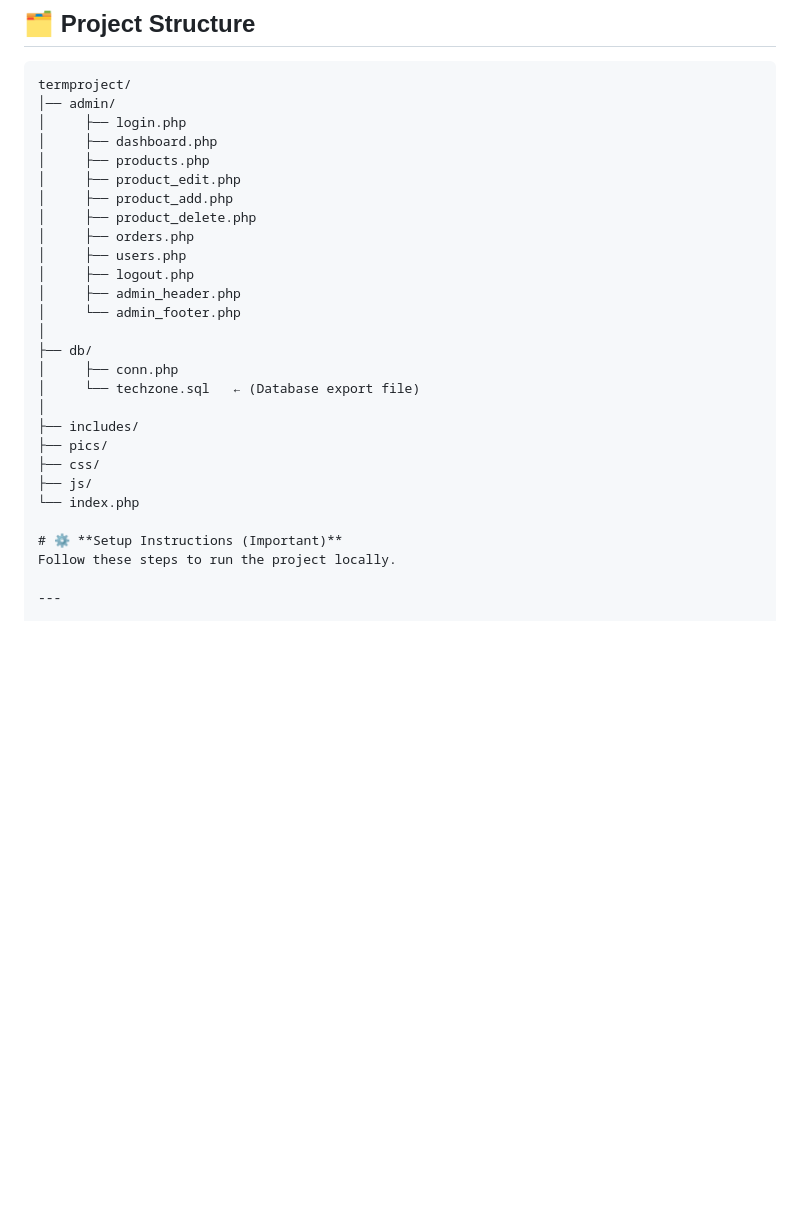
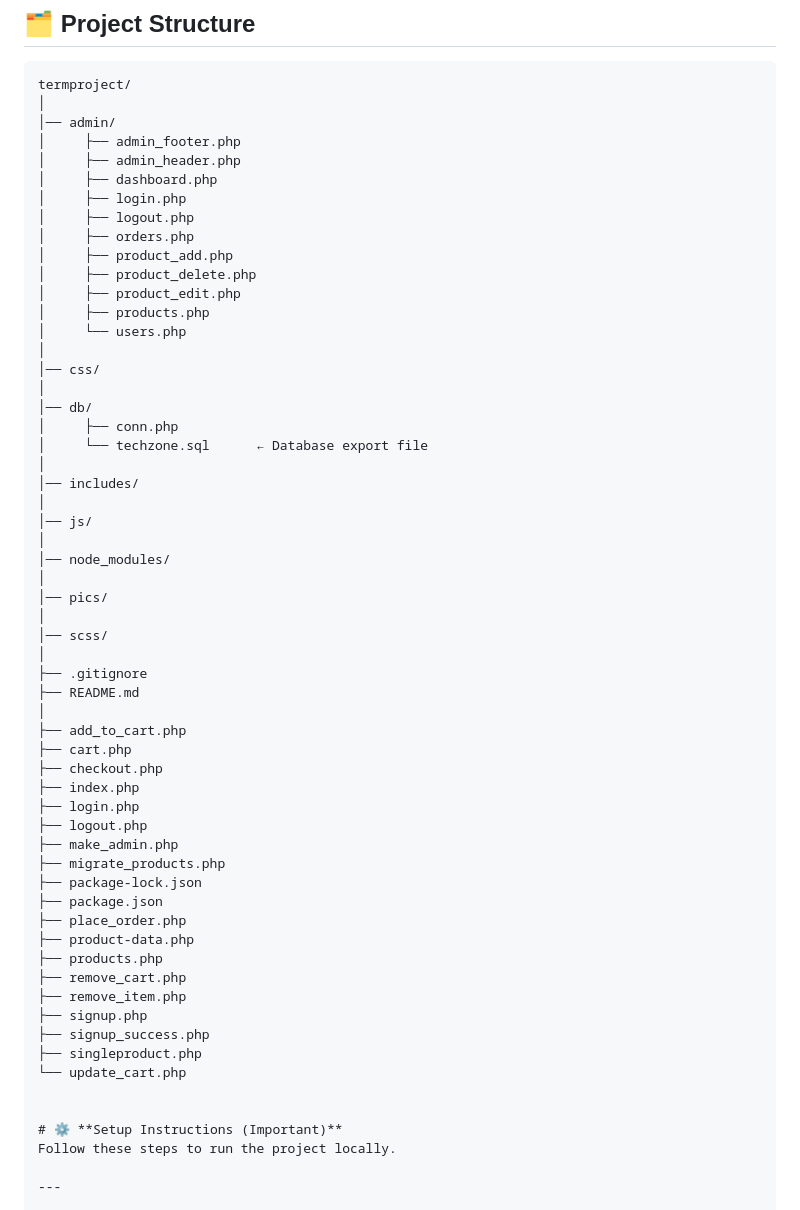
Before and after one commit to dhkansara/TermProject-, a Markdown page: README.md, the part around the change. Rendered like a GitHub page; blank space fills up the shorter version.

````diff
--- a/README.md
+++ b/README.md
@@ -49,28 +49,59 @@ This project demonstrates:
 ## 🗂 **Project Structure**
 ```
 termproject/
+│
 │── admin/
+│     ├── admin_footer.php
+│     ├── admin_header.php
+│     ├── dashboard.php
 │     ├── login.php
-│     ├── dashboard.php
-│     ├── products.php
-│     ├── product_edit.php
+│     ├── logout.php
+│     ├── orders.php
 │     ├── product_add.php
 │     ├── product_delete.php
-│     ├── orders.php
-│     ├── users.php
-│     ├── logout.php
-│     ├── admin_header.php
-│     └── admin_footer.php
+│     ├── product_edit.php
+│     ├── products.php
+│     └── users.php
 │
-├── db/
+│── css/
+│
+│── db/
 │     ├── conn.php
-│     └── techzone.sql   ← (Database export file)
+│     └── techzone.sql      ← Database export file
 │
-├── includes/
-├── pics/
-├── css/
-├── js/
-└── index.php
+│── includes/
+│
+│── js/
+│
+│── node_modules/
+│
+│── pics/
+│
+│── scss/
+│
+├── .gitignore
+├── README.md
+│
+├── add_to_cart.php
+├── cart.php
+├── checkout.php
+├── index.php
+├── login.php
+├── logout.php
+├── make_admin.php
+├── migrate_products.php
+├── package-lock.json
+├── package.json
+├── place_order.php
+├── product-data.php
+├── products.php
+├── remove_cart.php
+├── remove_item.php
+├── signup.php
+├── signup_success.php
+├── singleproduct.php
+└── update_cart.php
+
 
 # ⚙ **Setup Instructions (Important)**
 Follow these steps to run the project locally.
````
